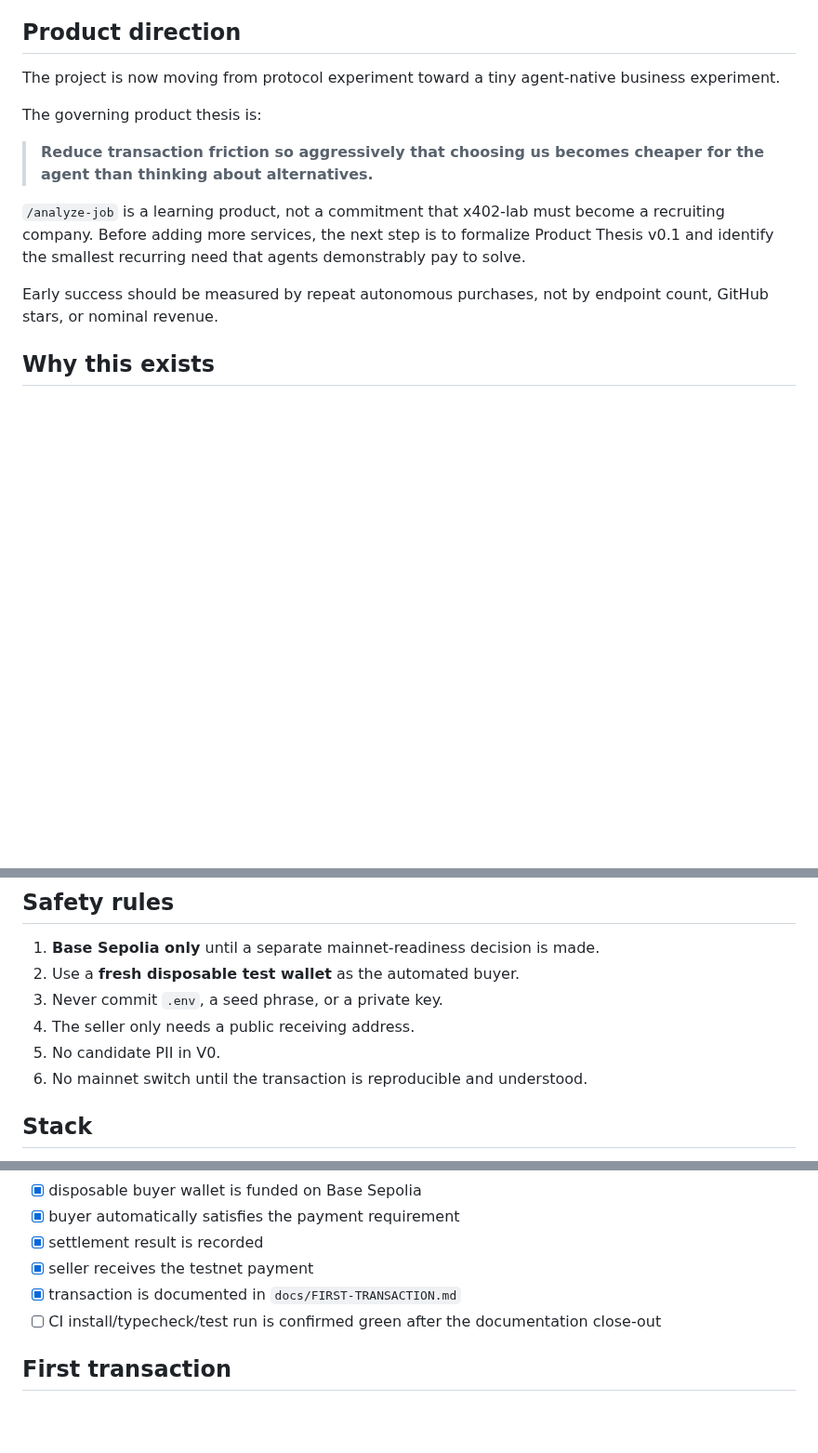
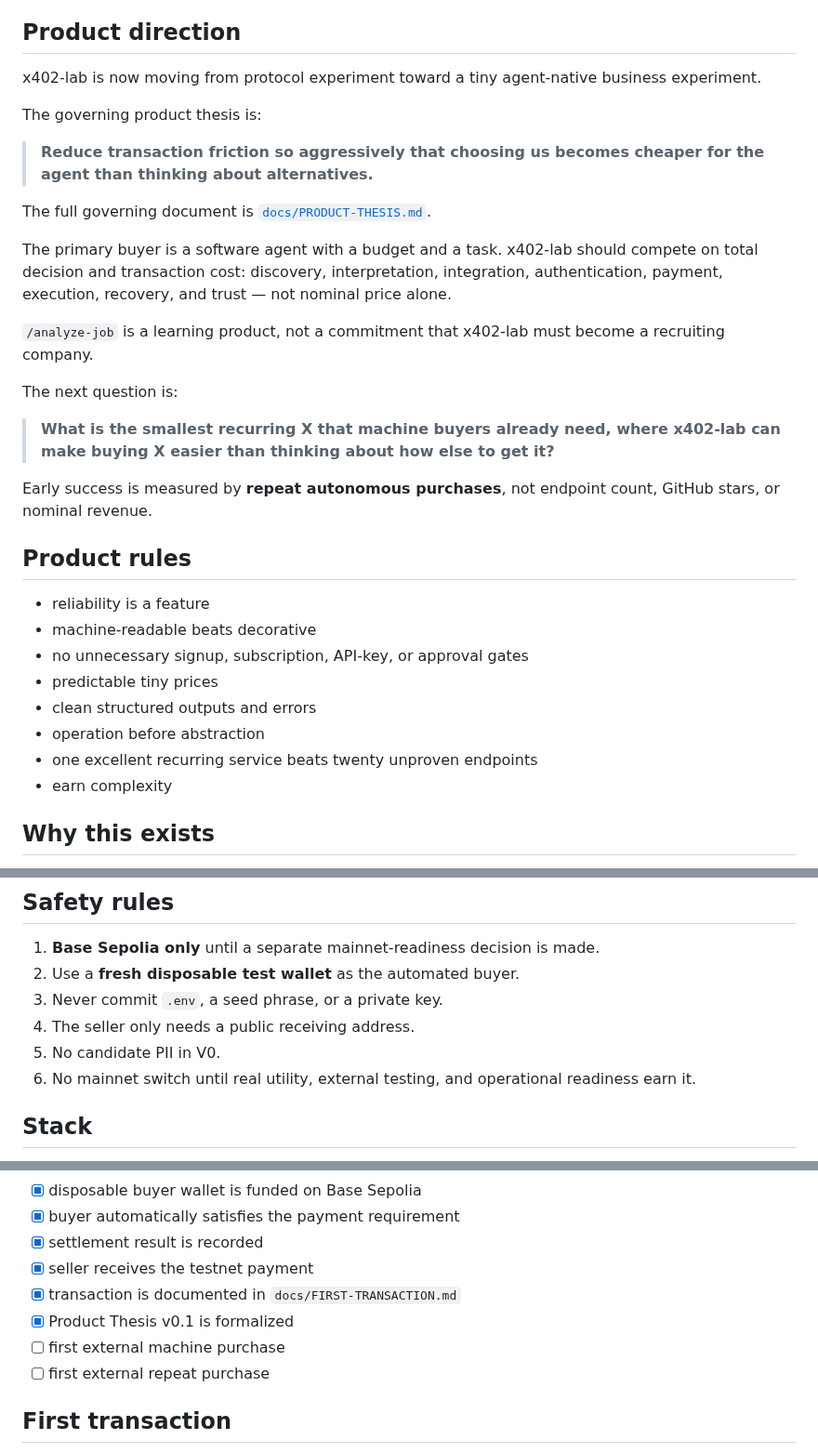
Before and after one commit to RichardRacette/x402-lab, a Markdown page: README.md, 3 parts joined by grey strips. Shown at 93% size. Drawn GitHub-style; blank space fills up the shorter version.

Commit message:
docs: adopt product thesis v0.1 in README

```diff
--- a/README.md
+++ b/README.md
@@ -18,15 +18,34 @@ This repository is intentionally narrow. The first goal was to prove the economi
 
 ## Product direction
 
-The project is now moving from protocol experiment toward a tiny agent-native business experiment.
+x402-lab is now moving from protocol experiment toward a tiny agent-native business experiment.
 
 The governing product thesis is:
 
 > **Reduce transaction friction so aggressively that choosing us becomes cheaper for the agent than thinking about alternatives.**
 
-`/analyze-job` is a learning product, not a commitment that x402-lab must become a recruiting company. Before adding more services, the next step is to formalize Product Thesis v0.1 and identify the smallest recurring need that agents demonstrably pay to solve.
+The full governing document is [`docs/PRODUCT-THESIS.md`](docs/PRODUCT-THESIS.md).
 
-Early success should be measured by repeat autonomous purchases, not by endpoint count, GitHub stars, or nominal revenue.
+The primary buyer is a software agent with a budget and a task. x402-lab should compete on total decision and transaction cost: discovery, interpretation, integration, authentication, payment, execution, recovery, and trust — not nominal price alone.
+
+`/analyze-job` is a learning product, not a commitment that x402-lab must become a recruiting company.
+
+The next question is:
+
+> **What is the smallest recurring X that machine buyers already need, where x402-lab can make buying X easier than thinking about how else to get it?**
+
+Early success is measured by **repeat autonomous purchases**, not endpoint count, GitHub stars, or nominal revenue.
+
+## Product rules
+
+- reliability is a feature
+- machine-readable beats decorative
+- no unnecessary signup, subscription, API-key, or approval gates
+- predictable tiny prices
+- clean structured outputs and errors
+- operation before abstraction
+- one excellent recurring service beats twenty unproven endpoints
+- earn complexity
 
 ## Why this exists
 
@@ -57,7 +76,7 @@ The permanent record of the first successful transaction is in [`docs/FIRST-TRAN
 3. Never commit `.env`, a seed phrase, or a private key.
 4. The seller only needs a public receiving address.
 5. No candidate PII in V0.
-6. No mainnet switch until the transaction is reproducible and understood.
+6. No mainnet switch until real utility, external testing, and operational readiness earn it.
 
 ## Stack
 
@@ -159,7 +176,9 @@ See [`docs/ROADMAP.md`](docs/ROADMAP.md).
 - [x] settlement result is recorded
 - [x] seller receives the testnet payment
 - [x] transaction is documented in `docs/FIRST-TRANSACTION.md`
-- [ ] CI install/typecheck/test run is confirmed green after the documentation close-out
+- [x] Product Thesis v0.1 is formalized
+- [ ] first external machine purchase
+- [ ] first external repeat purchase
 
 ## First transaction
 
```
Also changed, not shown: other parts of README.md (+2 -4 lines).
